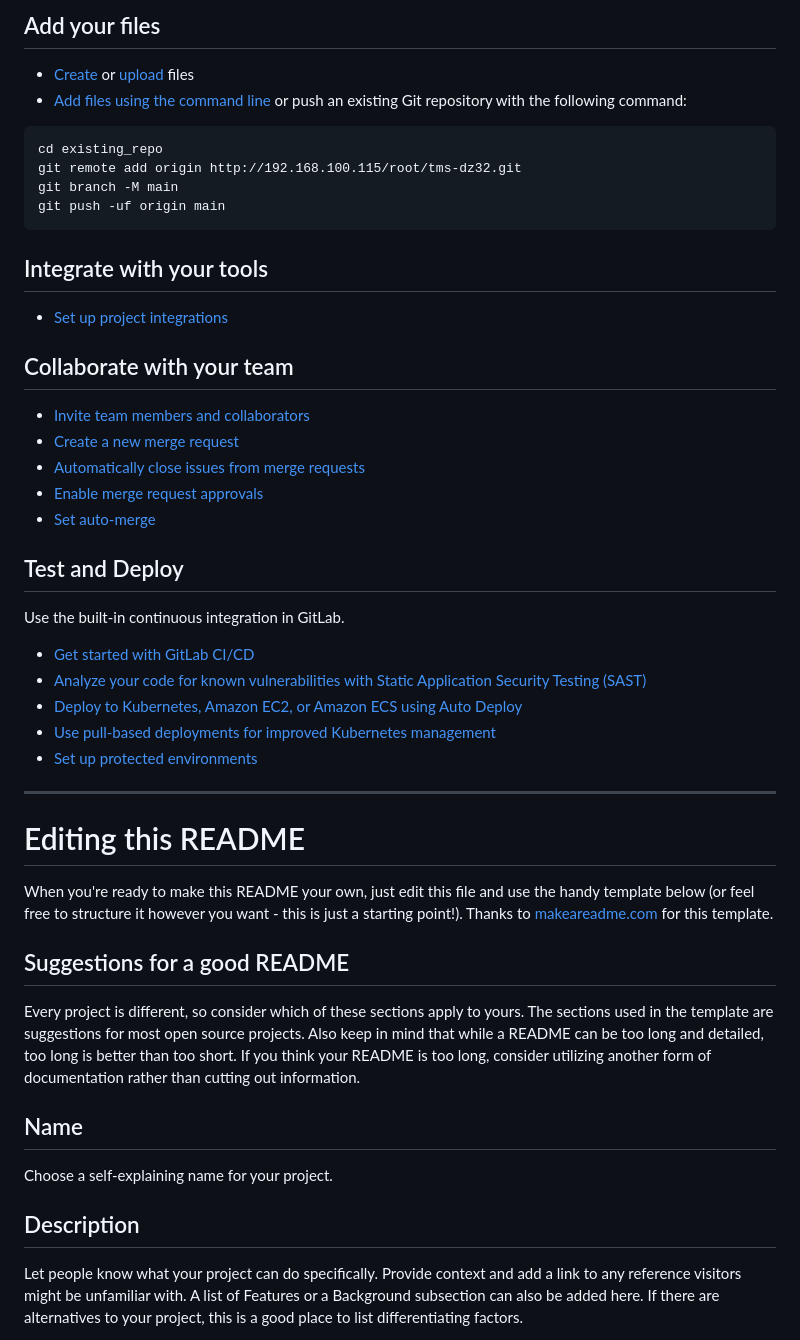
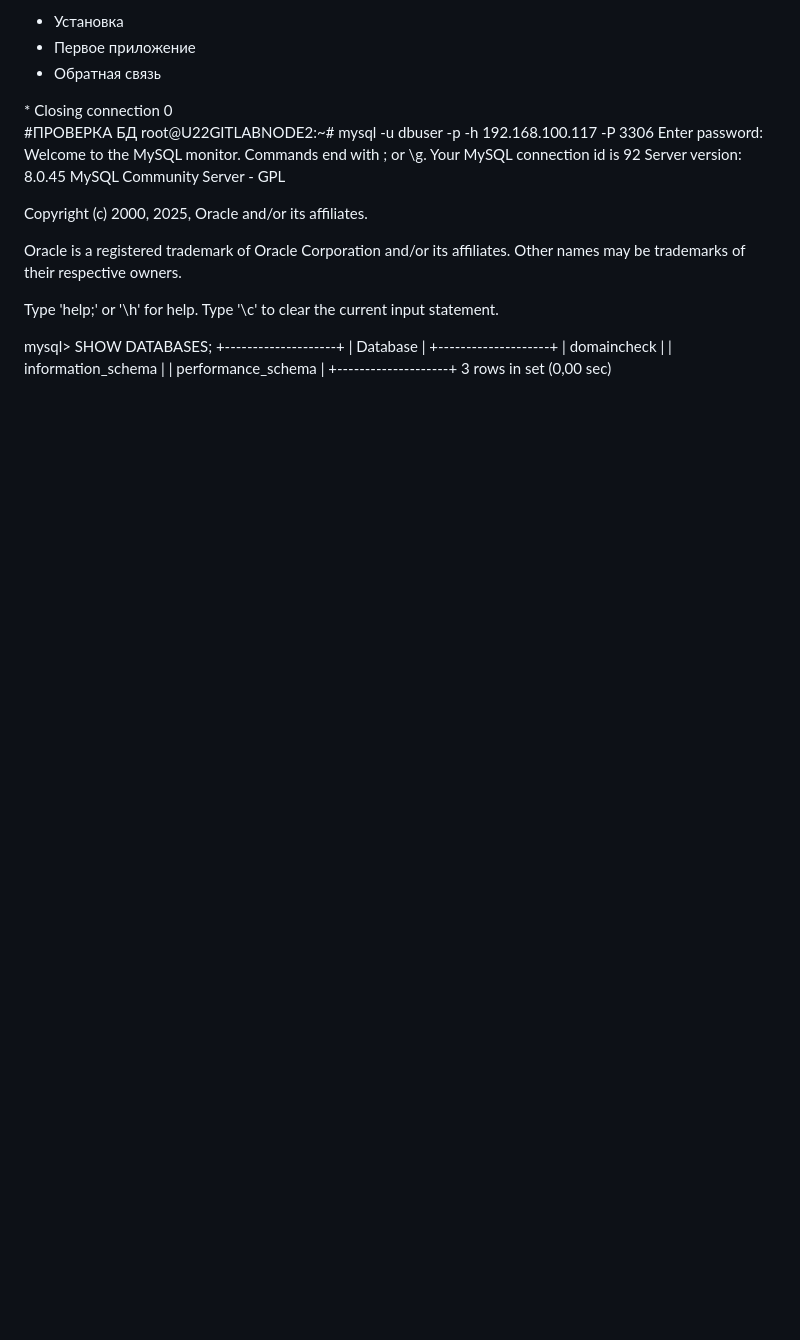
Before and after one commit to wiking3/tms-dz32, a Markdown page: README.md, the part around one of its changes. Drawn GitHub-style; blank space fills up the shorter version.

Commit message:
Revise README for project overview and instructions
Updated README with project details, application setup, and server checks.

````diff
--- a/README.md
+++ b/README.md
@@ -10,51 +62,36 @@ Already a pro? Just edit this README.md and make it your own. Want to make it ea
 
-## Add your files
+<ul>
+  <li> Установка</li>
+  <li> Первое приложение</li>
+  <li> Обратная связь</li>
+</ul>
+         </div>
+        </div>
+</body>
+* Closing connection 0
 
-* [Create](https://docs.gitlab.com/ee/user/project/repository/web_editor.html#create-a-file) or [upload](https://docs.gitlab.com/ee/user/project/repository/web_editor.html#upload-a-file) files
-* [Add files using the command line](https://docs.gitlab.com/topics/git/add_files/#add-files-to-a-git-repository) or push an existing Git repository with the following command:
+#ПРОВЕРКА БД
+root@U22GITLABNODE2:~# mysql -u dbuser -p -h 192.168.100.117 -P 3306
+Enter password:
+Welcome to the MySQL monitor.  Commands end with ; or \g.
+Your MySQL connection id is 92
+Server version: 8.0.45 MySQL Community Server - GPL
 
-```
-cd existing_repo
-git remote add origin http://192.168.100.115/root/tms-dz32.git
-git branch -M main
-git push -uf origin main
-```
+Copyright (c) 2000, 2025, Oracle and/or its affiliates.
 
-## Integrate with your tools
+Oracle is a registered trademark of Oracle Corporation and/or its
+affiliates. Other names may be trademarks of their respective
+owners.
 
-* [Set up project integrations](http://192.168.100.115/root/tms-dz32/-/settings/integrations)
+Type 'help;' or '\h' for help. Type '\c' to clear the current input statement.
 
-## Collaborate with your team
+mysql> SHOW DATABASES;
++--------------------+
+| Database           |
++--------------------+
+| domaincheck        |
+| information_schema |
+| performance_schema |
++--------------------+
+3 rows in set (0,00 sec)
 
-* [Invite team members and collaborators](https://docs.gitlab.com/ee/user/project/members/)
-* [Create a new merge request](https://docs.gitlab.com/ee/user/project/merge_requests/creating_merge_requests.html)
-* [Automatically close issues from merge requests](https://docs.gitlab.com/ee/user/project/issues/managing_issues.html#closing-issues-automatically)
-* [Enable merge request approvals](https://docs.gitlab.com/ee/user/project/merge_requests/approvals/)
-* [Set auto-merge](https://docs.gitlab.com/user/project/merge_requests/auto_merge/)
-
-## Test and Deploy
-
-Use the built-in continuous integration in GitLab.
-
-* [Get started with GitLab CI/CD](https://docs.gitlab.com/ee/ci/quick_start/)
-* [Analyze your code for known vulnerabilities with Static Application Security Testing (SAST)](https://docs.gitlab.com/ee/user/application_security/sast/)
-* [Deploy to Kubernetes, Amazon EC2, or Amazon ECS using Auto Deploy](https://docs.gitlab.com/ee/topics/autodevops/requirements.html)
-* [Use pull-based deployments for improved Kubernetes management](https://docs.gitlab.com/ee/user/clusters/agent/)
-* [Set up protected environments](https://docs.gitlab.com/ee/ci/environments/protected_environments.html)
-
-***
-
-# Editing this README
-
-When you're ready to make this README your own, just edit this file and use the handy template below (or feel free to structure it however you want - this is just a starting point!). Thanks to [makeareadme.com](https://www.makeareadme.com/) for this template.
-
-## Suggestions for a good README
-
-Every project is different, so consider which of these sections apply to yours. The sections used in the template are suggestions for most open source projects. Also keep in mind that while a README can be too long and detailed, too long is better than too short. If you think your README is too long, consider utilizing another form of documentation rather than cutting out information.
-
-## Name
-Choose a self-explaining name for your project.
-
-## Description
-Let people know what your project can do specifically. Provide context and add a link to any reference visitors might be unfamiliar with. A list of Features or a Background subsection can also be added here. If there are alternatives to your project, this is a good place to list differentiating factors.
-
````
Also changed, not shown: other parts of README.md (+57 -38 lines).
